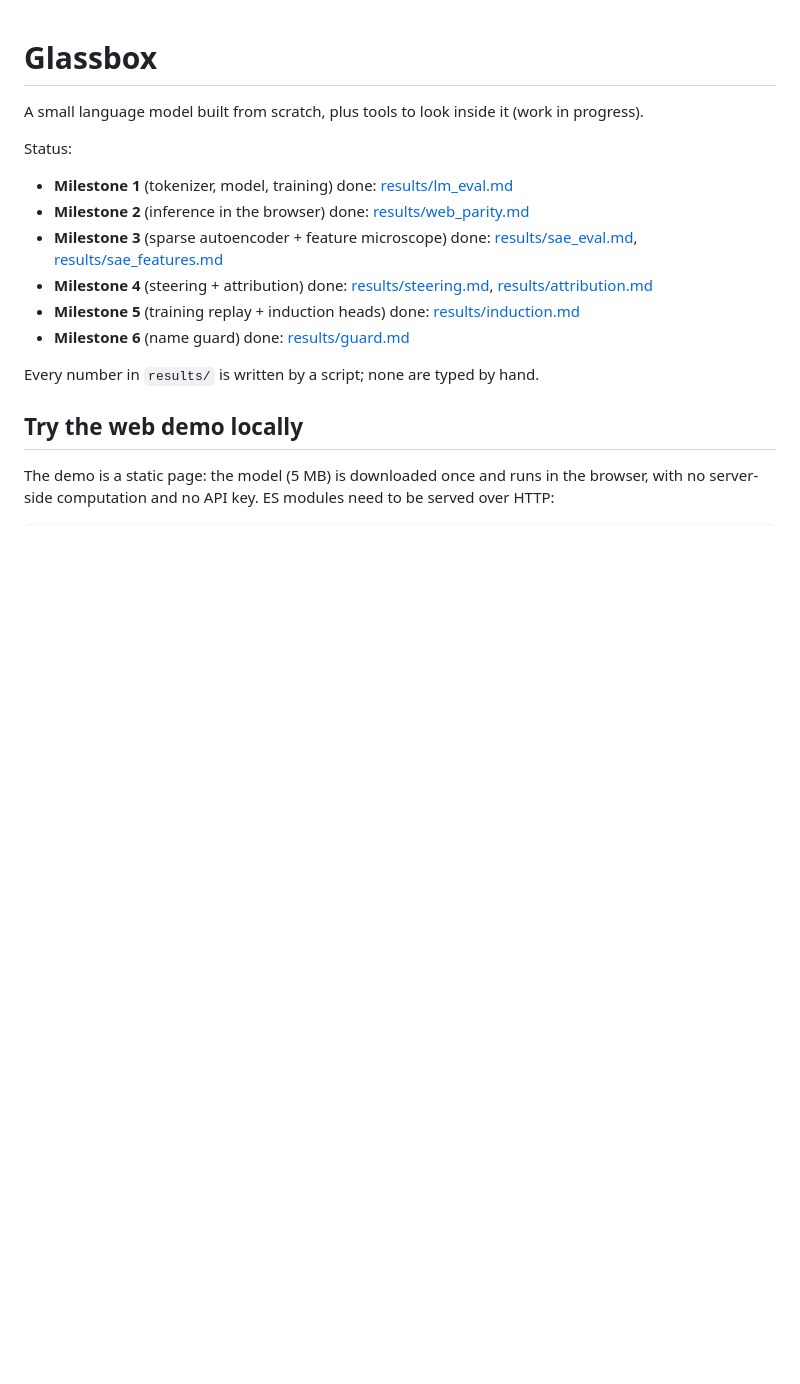
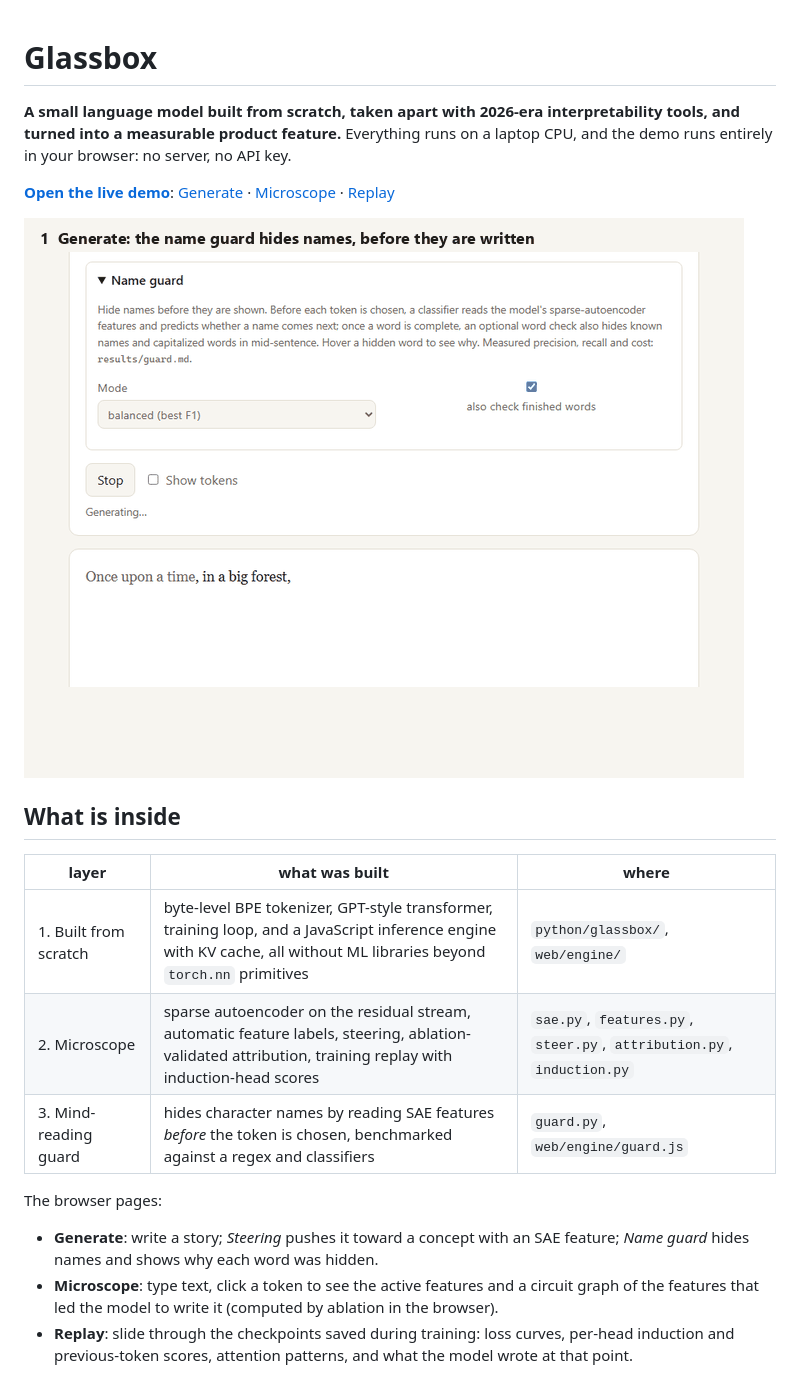
Before and after one commit to muhimranhidayathamzh/glassbox, a Markdown page: README.md, the part around one of its changes. Drawn GitHub-style; pictures changed too: docs/demo.gif (added); blank space fills up the shorter version.

```diff
--- a/README.md
+++ b/README.md
@@ -1,20 +1,29 @@
 # Glassbox
 
-A small language model built from scratch, plus tools to look inside it (work in progress).
+**A small language model built from scratch, taken apart with 2026-era interpretability tools, and
+turned into a measurable product feature.** Everything runs on a laptop CPU, and the demo runs entirely
+in your browser: no server, no API key.
 
-Status:
-- **Milestone 1** (tokenizer, model, training) done: [results/lm_eval.md](results/lm_eval.md)
-- **Milestone 2** (inference in the browser) done: [results/web_parity.md](results/web_parity.md)
-- **Milestone 3** (sparse autoencoder + feature microscope) done:
-  [results/sae_eval.md](results/sae_eval.md), [results/sae_features.md](results/sae_features.md)
-- **Milestone 4** (steering + attribution) done:
-  [results/steering.md](results/steering.md), [results/attribution.md](results/attribution.md)
-- **Milestone 5** (training replay + induction heads) done: [results/induction.md](results/induction.md)
-- **Milestone 6** (name guard) done: [results/guard.md](results/guard.md)
+**[Open the live demo](https://muhimranhidayathamzh.github.io/glassbox/)**: [Generate](https://muhimranhidayathamzh.github.io/glassbox/) ·
+[Microscope](https://muhimranhidayathamzh.github.io/glassbox/microscope.html) ·
+[Replay](https://muhimranhidayathamzh.github.io/glassbox/replay.html)
 
-Every number in `results/` is written by a script; none are typed by hand.
+![Demo: generating a story, inspecting features, and replaying training](docs/demo.gif)
 
-## Try the web demo locally
+## What is inside
 
-The demo is a static page: the model (5 MB) is downloaded once and runs in the browser, with
-no server-side computation and no API key. ES modules need to be served over HTTP:
+| layer | what was built | where |
+|---|---|---|
+| 1. Built from scratch | byte-level BPE tokenizer, GPT-style transformer, training loop, and a JavaScript inference engine with KV cache, all without ML libraries beyond `torch.nn` primitives | `python/glassbox/`, `web/engine/` |
+| 2. Microscope | sparse autoencoder on the residual stream, automatic feature labels, steering, ablation-validated attribution, training replay with induction-head scores | `sae.py`, `features.py`, `steer.py`, `attribution.py`, `induction.py` |
+| 3. Mind-reading guard | hides character names by reading SAE features *before* the token is chosen, benchmarked against a regex and classifiers | `guard.py`, `web/engine/guard.js` |
+
+The browser pages:
+
+- **Generate**: write a story; *Steering* pushes it toward a concept with an SAE feature; *Name guard*
+  hides names and shows why each word was hidden.
+- **Microscope**: type text, click a token to see the active features and a circuit graph of the
+  features that led the model to write it (computed by ablation in the browser).
+- **Replay**: slide through the checkpoints saved during training: loss curves, per-head induction and
+  previous-token scores, attention patterns, and what the model wrote at that point.
+
```
Also changed, not shown: other parts of README.md (+85 -103 lines), DATA_NOTICE.md (added, +19 -0 lines), 17 other files.
